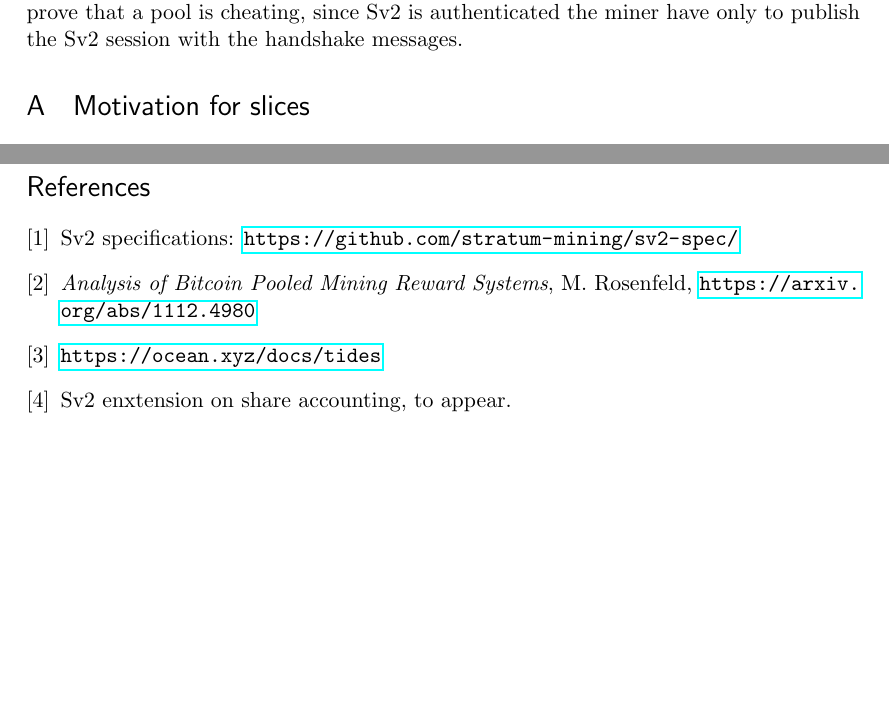
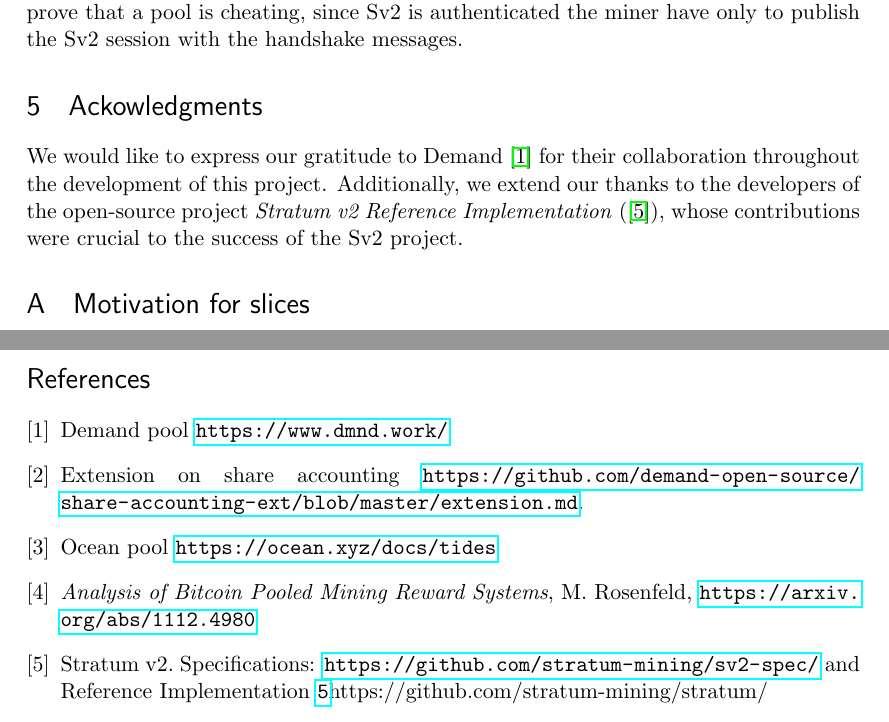
Before and after one commit to demand-open-source/pplns-with-job-declaration, a LaTeX document (pplns-with-job-declaration.tex): two parts of pages 6 and 8 of 8, joined at a grey line, cut so that both start at the same text, the shorter picture padded with empty space. Compiled offline with pdfLaTeX.

Commit message:
add acknowledgements and fix reference

```diff
--- a/pplns-with-job-declaration.tex
+++ b/pplns-with-job-declaration.tex
@@ -172,6 +172,11 @@ A miner must be sure that all the shares arrived to the pool are valid. Indeed,
 Whenever a miner sends a share to the pool, the pool answers with the actual reference job so the miner can verify if the ref job fees + delta fees are higher then the share's job fees.
 
 If this system is implemented as an Sv2 extension, will be very easy for a miner to prove that a pool is cheating, since Sv2 is authenticated the miner have only to publish the Sv2 session with the handshake messages.
+
+\section{Ackowledgments}
+We would like to express our gratitude to Demand \cite{demand} for their collaboration throughout the development of this project. Additionally, we extend our thanks to the developers of the open-source project \emph{Stratum v2 Reference Implementation} (\cite{sv2}), whose contributions were crucial to the success of the Sv2 project.
+
+
 \appendix
 \section{Motivation for slices}
 In this appendix we show that if a slice is large enough, then there may be some incentives for a miner to perform a variation of pool hopping (see \cite{rosenfeld} for a definition of pool hopping). For doing so, we suppose that there are two pools:
@@ -217,19 +222,21 @@ Therefore, for a miner it is more profitable to mine with POOL-1 until $\bar i \
 It is worth pointing out that in PPLNS-JD in which the slices consists of all the shares with the same prevhash (therefore produced wihtin a single round of mining), a miner that remains at the beginning of the round may be disadvantaged. Indeed, at the beginning his shares worth less because of the low fees (that grow linearly with time). Then, after $\bar i \cdot 6 secs$, when supposedly the fees are higher and his shares may worth more, many other hopping miners join the pool, rising the pool hashrate. This will make the shares of the faithful miner to compete against many more shares, and therefore mitigating the relief of higher fees. In conclusion, there is a double disincentive for miner to be faithful to the POOL-2.
 
 \begin{thebibliography}{9}
+\bibitem{demand}
+Demand pool \url{https://www.dmnd.work/}
 
-\bibitem{sv2spec}
-Sv2 specifications: \url{https://github.com/stratum-mining/sv2-spec/}
+\bibitem{extension}
+Extension on share accounting
+\url{https://github.com/demand-open-source/share-accounting-ext/blob/master/extension.md}.
+
+\bibitem{ocean}
+Ocean pool \url{https://ocean.xyz/docs/tides}
 
 \bibitem{rosenfeld}
 \emph{Analysis of Bitcoin Pooled Mining Reward Systems}, M. Rosenfeld, \url{https://arxiv.org/abs/1112.4980}
 
-\bibitem{ocean}
-\url{https://ocean.xyz/docs/tides}
-
-\bibitem{extension}
-Sv2 enxtension on share accounting, to appear.
-
+\bibitem{sv2}
+Stratum v2. Specifications: \url{https://github.com/stratum-mining/sv2-spec/} and Reference Implementation \url5{https://github.com/stratum-mining/stratum/}
 \end{thebibliography}
 
 \end{document}
```
Also changed, not shown: pplns-with-job-declaration.pdf, pplns-with-job-declaration.tex (2 more changed lines), 4 other files.
